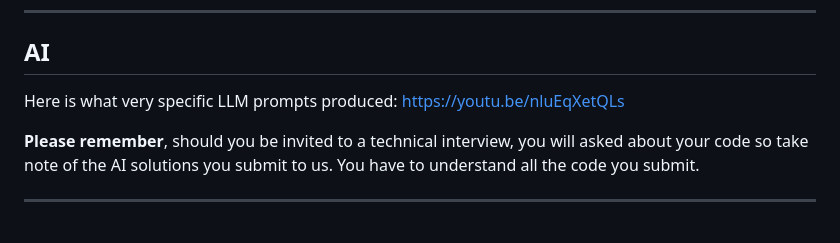
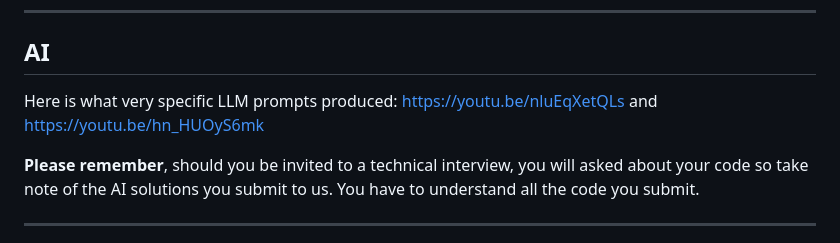
Before and after one commit to gwest7/candidate-test, a Markdown page: INSTRUCTIONS.md, the part around the change. Rendered like a GitHub page.

Commit message:
Update AI prompt resources with additional video link for better guidance

```diff
--- a/INSTRUCTIONS.md
+++ b/INSTRUCTIONS.md
@@ -198,7 +198,7 @@ Push all your commits to `origin` and let us know when we can pull
 
 ## AI
 
-Here is what very specific LLM prompts produced: https://youtu.be/nluEqXetQLs
+Here is what very specific LLM prompts produced: https://youtu.be/nluEqXetQLs and https://youtu.be/hn_HUOyS6mk
 
 **Please remember**, should you be invited to a technical interview, you will asked about your code so take note of the AI solutions you submit to us. You have to understand all the code you submit.
 
```
